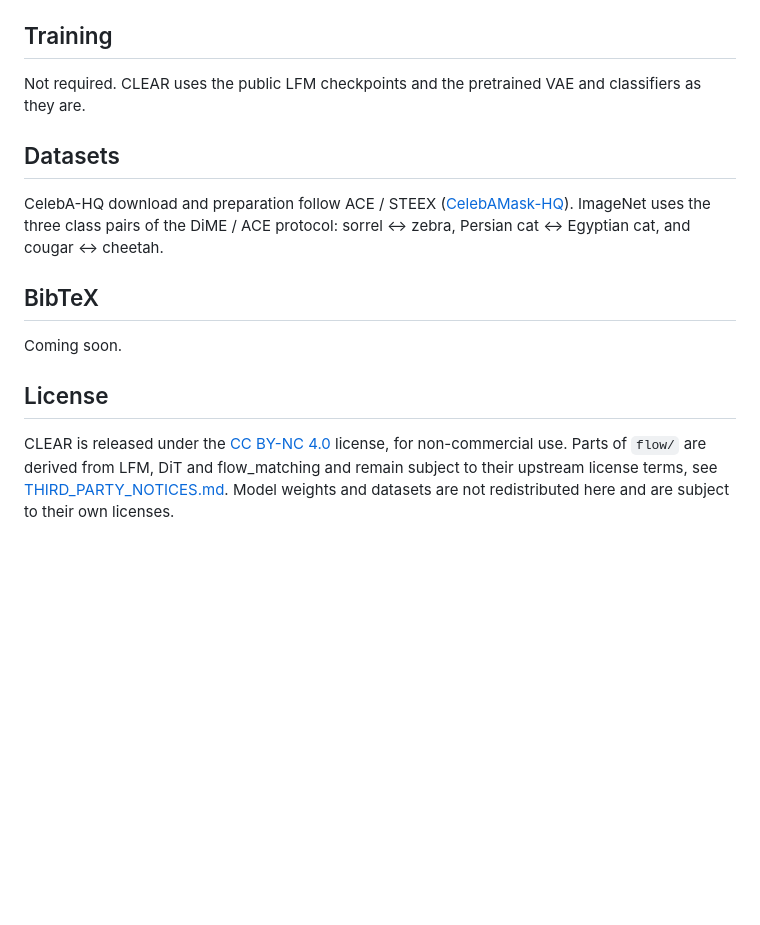
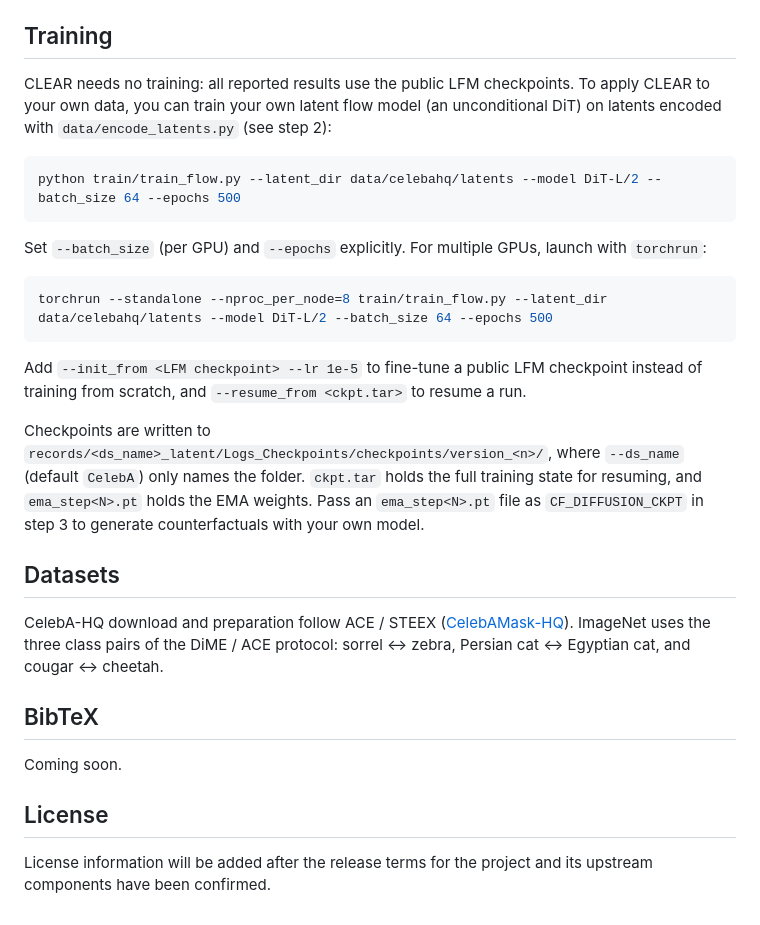
Before and after one commit to Yan-Zen9/CLEAR, a Markdown page: README.md, the part around the change. Rendered like a GitHub page; blank space fills up the shorter version.

Commit message:
README: document training your own latent flow, restore license placeholder

````diff
--- a/README.md
+++ b/README.md
@@ -101,7 +101,21 @@ Our evaluation protocol follows ACE: we use the evaluation code of ACE together
 
 ## Training
 
-Not required. CLEAR uses the public LFM checkpoints and the pretrained VAE and classifiers as they are.
+CLEAR needs no training: all reported results use the public LFM checkpoints. To apply CLEAR to your own data, you can train your own latent flow model (an unconditional DiT) on latents encoded with `data/encode_latents.py` (see step 2):
+
+```bash
+python train/train_flow.py --latent_dir data/celebahq/latents --model DiT-L/2 --batch_size 64 --epochs 500
+```
+
+Set `--batch_size` (per GPU) and `--epochs` explicitly. For multiple GPUs, launch with `torchrun`:
+
+```bash
+torchrun --standalone --nproc_per_node=8 train/train_flow.py --latent_dir data/celebahq/latents --model DiT-L/2 --batch_size 64 --epochs 500
+```
+
+Add `--init_from <LFM checkpoint> --lr 1e-5` to fine-tune a public LFM checkpoint instead of training from scratch, and `--resume_from <ckpt.tar>` to resume a run.
+
+Checkpoints are written to `records/<ds_name>_latent/Logs_Checkpoints/checkpoints/version_<n>/`, where `--ds_name` (default `CelebA`) only names the folder. `ckpt.tar` holds the full training state for resuming, and `ema_step<N>.pt` holds the EMA weights. Pass an `ema_step<N>.pt` file as `CF_DIFFUSION_CKPT` in step 3 to generate counterfactuals with your own model.
 
 ## Datasets
 
@@ -113,4 +127,4 @@ Coming soon.
 
 ## License
 
-CLEAR is released under the [CC BY-NC 4.0](LICENSE) license, for non-commercial use. Parts of `flow/` are derived from LFM, DiT and flow_matching and remain subject to their upstream license terms, see [THIRD_PARTY_NOTICES.md](THIRD_PARTY_NOTICES.md). Model weights and datasets are not redistributed here and are subject to their own licenses.
+License information will be added after the release terms for the project and its upstream components have been confirmed.
````
